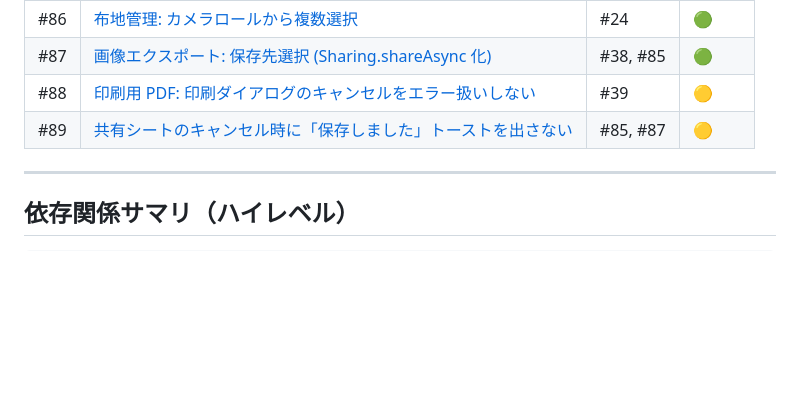
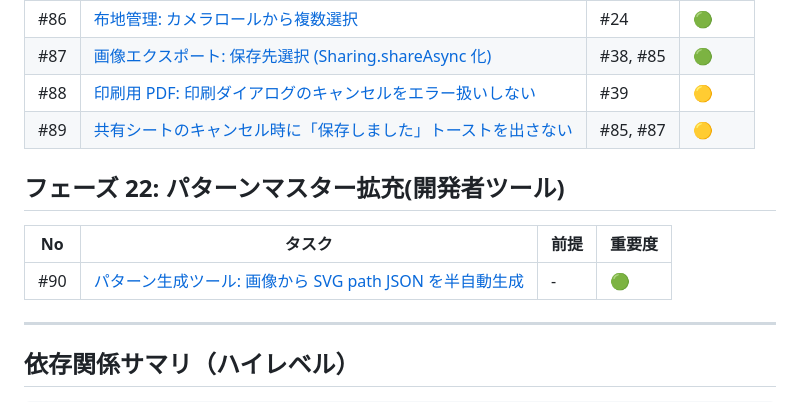
Before and after one commit to wednesdaydeveloper/patchwork-app_feature-dev, a Markdown page: docs/tasks/README.md, the part around the change. Drawn GitHub-style; blank space fills up the shorter version.

```diff
--- a/docs/tasks/README.md
+++ b/docs/tasks/README.md
@@ -206,6 +206,12 @@
 | #88 | [印刷用 PDF: 印刷ダイアログのキャンセルをエラー扱いしない](./88-pdf-print-cancel.md) | #39 | 🟡     |
 | #89 | [共有シートのキャンセル時に「保存しました」トーストを出さない](./89-share-cancel-toast.md) | #85, #87 | 🟡     |
 
+## フェーズ 22: パターンマスター拡充(開発者ツール)
+
+| No  | タスク                                                                  | 前提           | 重要度 |
+| --- | ----------------------------------------------------------------------- | -------------- | ------ |
+| #90 | [パターン生成ツール: 画像から SVG path JSON を半自動生成](./90-pattern-generator.md) | -              | 🟢     |
+
 ---
 
 ## 依存関係サマリ（ハイレベル）
```
Also changed, not shown: docs/tasks/90-pattern-generator.md (added, +139 -0 lines).
